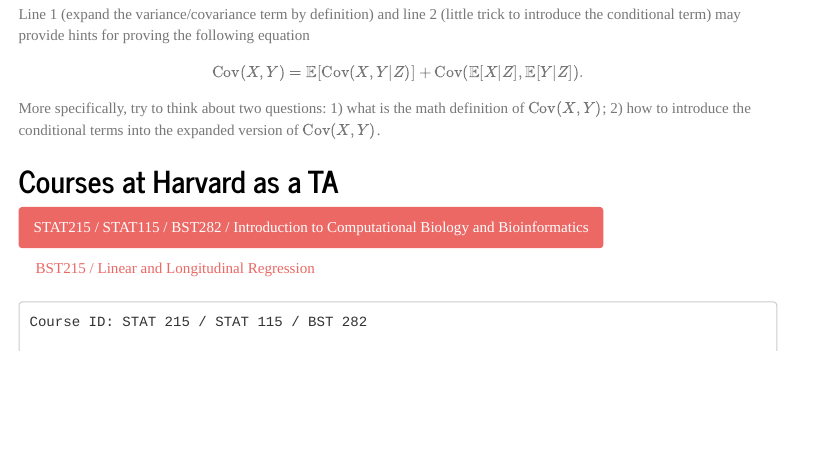
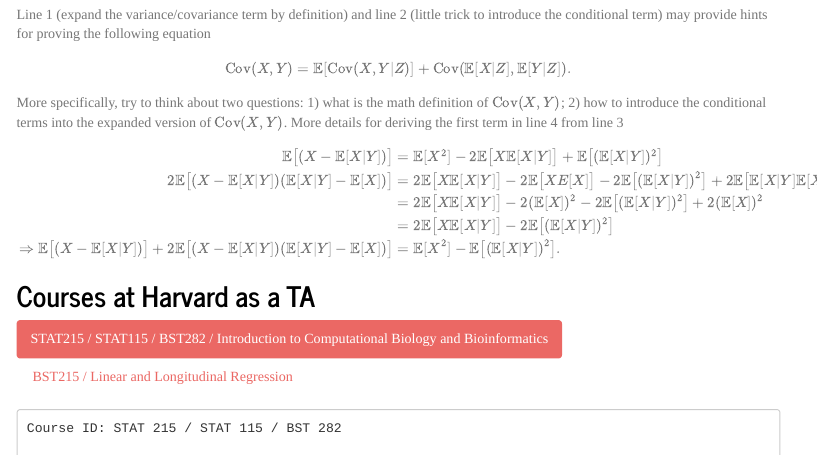
Before and after one commit to YushiFT/yushift.github.io, an R Markdown document (en/teaching/teaching_summary.Rmd): the page in a window 1100 px wide, from 790 px down before the commit and from 740 px down after it, so that both start at the same text. The pictures show the output file en/teaching/teaching_summary.html that the author committed with the source, opened offline; menus at the side of the page are left out.

Commit message:
Add files via upload

```diff
--- a/en/teaching/teaching_summary.Rmd
+++ b/en/teaching/teaching_summary.Rmd
@@ -59,7 +59,15 @@
 \text{Cov}(X,Y)=\mathbb{E}[\text{Cov}(X,Y|Z)]+\text{Cov}(\mathbb{E}[X|Z],\mathbb{E}[Y|Z]).
 \end{equation}
 
-More specifically, try to think about two questions: 1) what is the math definition of $\text{Cov}(X,Y)$; 2) how to introduce the conditional terms into the expanded version of $\text{Cov}(X,Y)$.
+More specifically, try to think about two questions: 1) what is the math definition of $\text{Cov}(X,Y)$; 2) how to introduce the conditional terms into the expanded version of $\text{Cov}(X,Y)$. More details for deriving the first term in line 4 from line 3
+
+\begin{align}
+\mathbb{E}\big[(X-\mathbb{E}[X|Y])\big]&=\mathbb{E}[X^2]-2\mathbb{E}\big[X\mathbb{E}[X|Y]\big]+\mathbb{E}\big[(\mathbb{E}[X|Y])^2\big] \nonumber \\
+2\mathbb{E}\big[(X-\mathbb{E}[X|Y])(\mathbb{E}[X|Y]-\mathbb{E}[X])\big] &= 2\mathbb{E}\big[X\mathbb{E}[X|Y]\big]-2\mathbb{E}\big[XE[X]\big]-2\mathbb{E}\big[(\mathbb{E}[X|Y])^2\big]+2\mathbb{E}\big[\mathbb{E}[X|Y]\mathbb{E}[X]\big] \nonumber \\
+&= 2\mathbb{E}\big[X\mathbb{E}[X|Y]\big]-2(\mathbb{E}[X])^2-2\mathbb{E}\big[(\mathbb{E}[X|Y])^2\big]+2(\mathbb{E}[X])^2 \nonumber \\
+&= 2\mathbb{E}\big[X\mathbb{E}[X|Y]\big]-2\mathbb{E}\big[(\mathbb{E}[X|Y])^2\big] \nonumber \\
+\Rightarrow \mathbb{E}\big[(X-\mathbb{E}[X|Y])\big]+ 2\mathbb{E}\big[(X-\mathbb{E}[X|Y])(\mathbb{E}[X|Y]-\mathbb{E}[X])\big] &= \mathbb{E}[X^2]-\mathbb{E}\big[(\mathbb{E}[X|Y])^2\big].
+\end{align}
 
 ##  Courses at Harvard as a TA {.tabset .tabset-fade .tabset-pills}
 
```
Also changed, not shown: en/teaching/teaching_summary.html.
